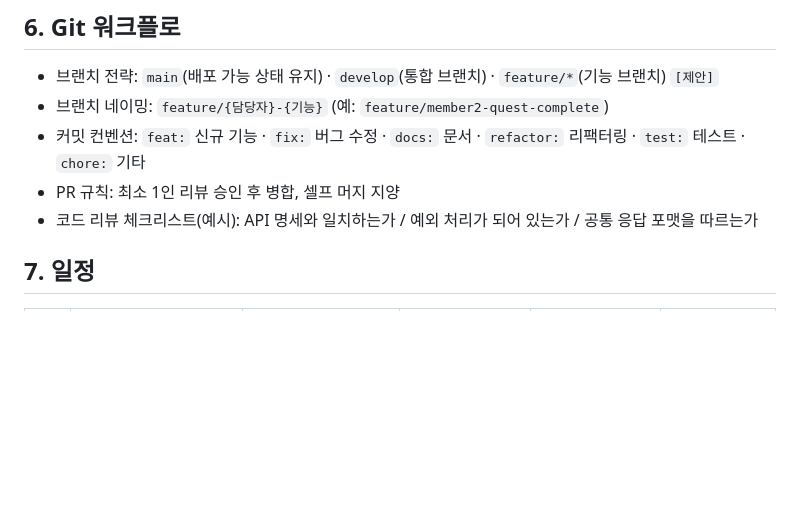
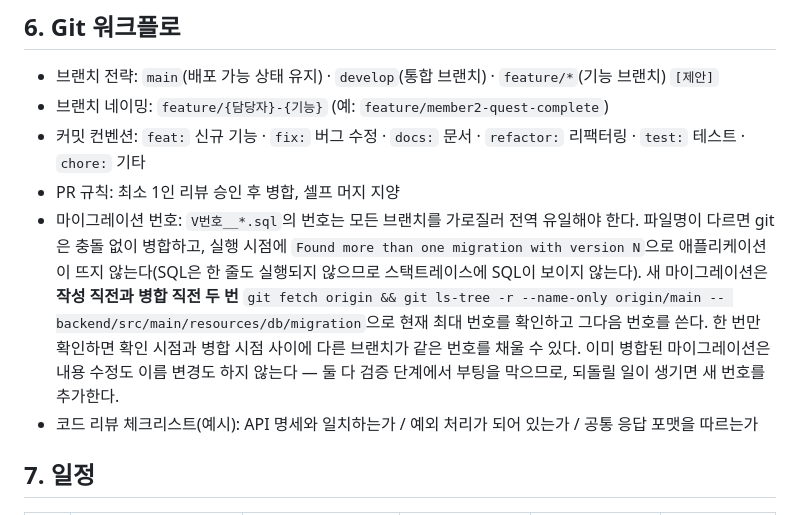
Before and after one commit to mahoora0/LifeQuest, a Markdown page: docs/06-team-roles.md, the part around the change. Drawn GitHub-style; blank space fills up the shorter version.

Commit message:
docs: 마이그레이션 번호 확인 절차를 Git 워크플로에 명시
번호는 브랜치를 가로질러 전역 유일해야 하는데, 파일명이 다르면 git이 충돌
없이 병합해 실행 시점에야 부팅 실패로 드러난다. 이 저장소에서 세 번 발생했다.

앞의 두 번은 서로 다른 브랜치가 동시에 같은 번호를 집은 경우였고, 세 번째는
달랐다 — 확인 시점에는 비어 있던 번호를 그 뒤에 다른 브랜치가 채웠다. 확인이
한 번으로 부족한 이유이므로 작성 직전과 병합 직전 두 번으로 적는다.

Co-Authored-By: Claude Opus 5 (1M context) <noreply@anthropic.com>
Claude-Session: https://claude.ai/code/session_01E9uCNUXHvTRwEgcAYobFrE

```diff
--- a/docs/06-team-roles.md
+++ b/docs/06-team-roles.md
@@ -72,6 +72,7 @@ flowchart LR
 - 브랜치 네이밍: `feature/{담당자}-{기능}` (예: `feature/member2-quest-complete`)
 - 커밋 컨벤션: `feat:` 신규 기능 · `fix:` 버그 수정 · `docs:` 문서 · `refactor:` 리팩터링 · `test:` 테스트 · `chore:` 기타
 - PR 규칙: 최소 1인 리뷰 승인 후 병합, 셀프 머지 지양
+- 마이그레이션 번호: `V번호__*.sql`의 번호는 모든 브랜치를 가로질러 전역 유일해야 한다. 파일명이 다르면 git은 충돌 없이 병합하고, 실행 시점에 `Found more than one migration with version N`으로 애플리케이션이 뜨지 않는다(SQL은 한 줄도 실행되지 않으므로 스택트레이스에 SQL이 보이지 않는다). 새 마이그레이션은 **작성 직전과 병합 직전 두 번** `git fetch origin && git ls-tree -r --name-only origin/main -- backend/src/main/resources/db/migration`으로 현재 최대 번호를 확인하고 그다음 번호를 쓴다. 한 번만 확인하면 확인 시점과 병합 시점 사이에 다른 브랜치가 같은 번호를 채울 수 있다. 이미 병합된 마이그레이션은 내용 수정도 이름 변경도 하지 않는다 — 둘 다 검증 단계에서 부팅을 막으므로, 되돌릴 일이 생기면 새 번호를 추가한다.
 - 코드 리뷰 체크리스트(예시): API 명세와 일치하는가 / 예외 처리가 되어 있는가 / 공통 응답 포맷을 따르는가
 
 ## 7. 일정
```
